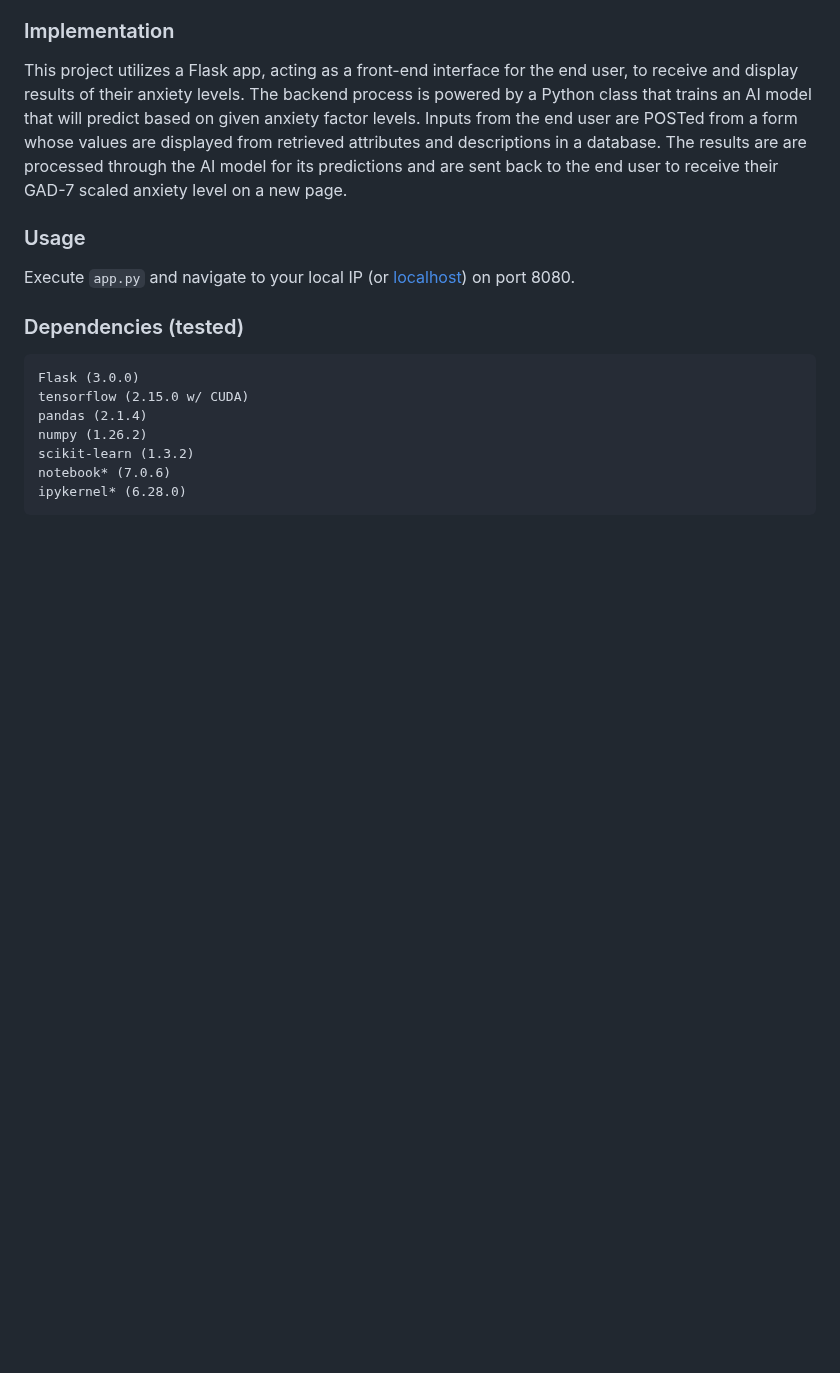
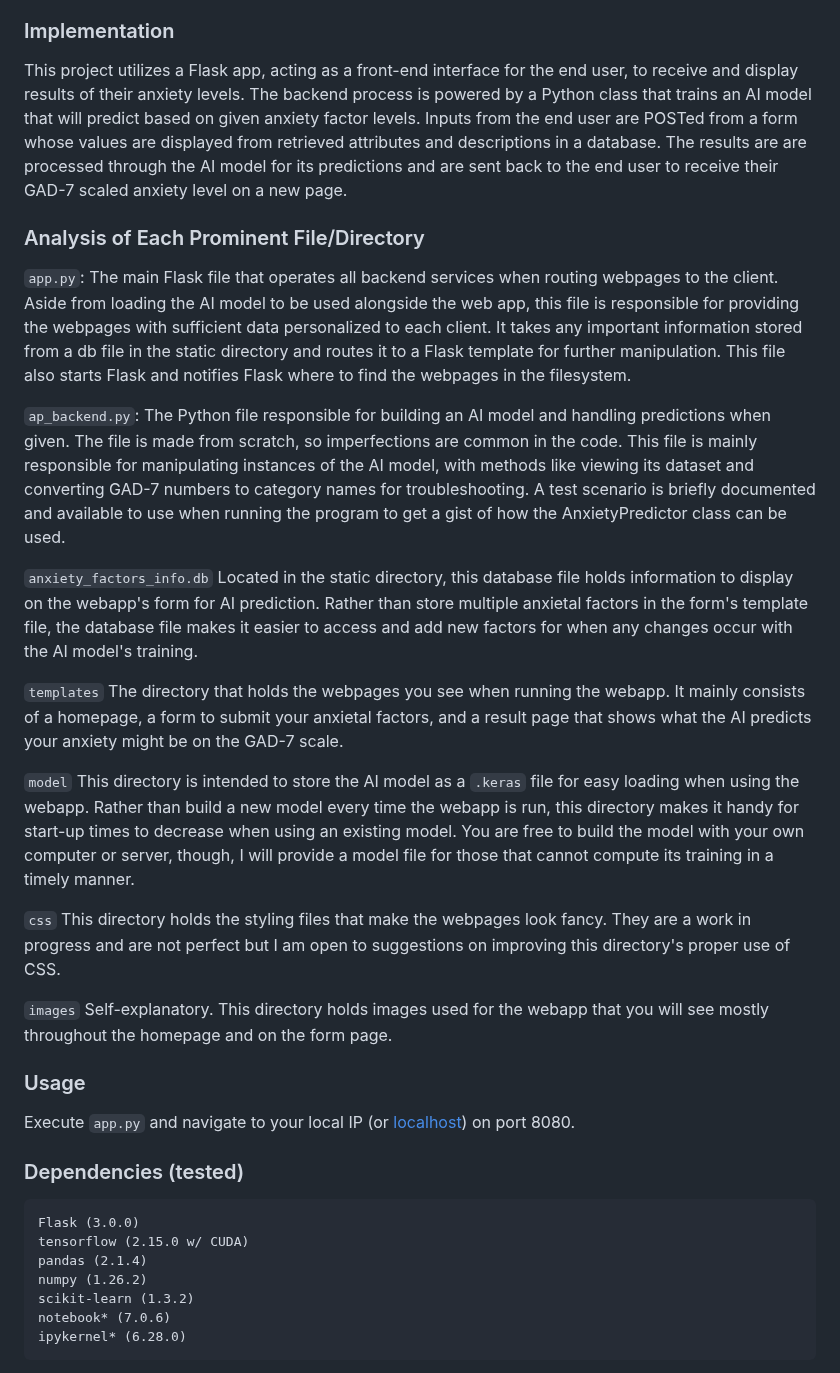
Before and after one commit to poibear/AnxietyPredictor, a Markdown page: README.md, the part around the change. Rendered like a GitHub page; blank space fills up the shorter version.

Commit message:
add file descriptions

```diff
--- a/README.md
+++ b/README.md
@@ -38,6 +38,22 @@ ___
 
 ### Implementation
 This project utilizes a Flask app, acting as a front-end interface for the end user, to receive and display results of their anxiety levels. The backend process is powered by a Python class that trains an AI model that will predict based on given anxiety factor levels. Inputs from the end user are POSTed from a form whose values are displayed from retrieved attributes and descriptions in a database. The results are are processed through the AI model for its predictions and are sent back to the end user to receive their GAD-7 scaled anxiety level on a new page.
+
+### Analysis of Each Prominent File/Directory
+``app.py``: The main Flask file that operates all backend services when routing webpages to the client. Aside from loading the AI model to be used alongside the web app, this file is responsible for providing the webpages with sufficient data personalized to each client. It takes any important information stored from a db file in the static directory and routes it to a Flask template for further manipulation. This file also starts Flask and notifies Flask where to find the webpages in the filesystem.
+
+``ap_backend.py``: The Python file responsible for building an AI model and handling predictions when given. The file is made from scratch, so imperfections are common in the code. This file is mainly responsible for manipulating instances of the AI model, with methods like viewing its dataset and converting GAD-7 numbers to category names for troubleshooting. A test scenario is briefly documented and available to use when running the program to get a gist of how the AnxietyPredictor class can be used.
+
+``anxiety_factors_info.db`` Located in the static directory, this database file holds information to display on the webapp's form for AI prediction. Rather than store multiple anxietal factors in the form's template file, the database file makes it easier to access and add new factors for when any changes occur with the AI model's training.
+
+``templates`` The directory that holds the webpages you see when running the webapp. It mainly consists of a homepage, a form to submit your anxietal factors, and a result page that shows what the AI predicts your anxiety might be on the GAD-7 scale.
+
+``model`` This directory is intended to store the AI model as a ``.keras`` file for easy loading when using the webapp. Rather than build a new model every time the webapp is run, this directory makes it handy for start-up times to decrease when using an existing model. You are free to build the model with your own computer or server, though, I will provide a model file for those that cannot compute its training in a timely manner.
+
+``css`` This directory holds the styling files that make the webpages look fancy. They are a work in progress and are not perfect but I am open to suggestions on improving this directory's proper use of CSS.
+
+``images`` Self-explanatory. This directory holds images used for the webapp that you will see mostly throughout the homepage and on the form page.
+
 
 ### Usage
 Execute ``app.py`` and navigate to your local IP (or [localhost](localhost:8080)) on port 8080.
```
